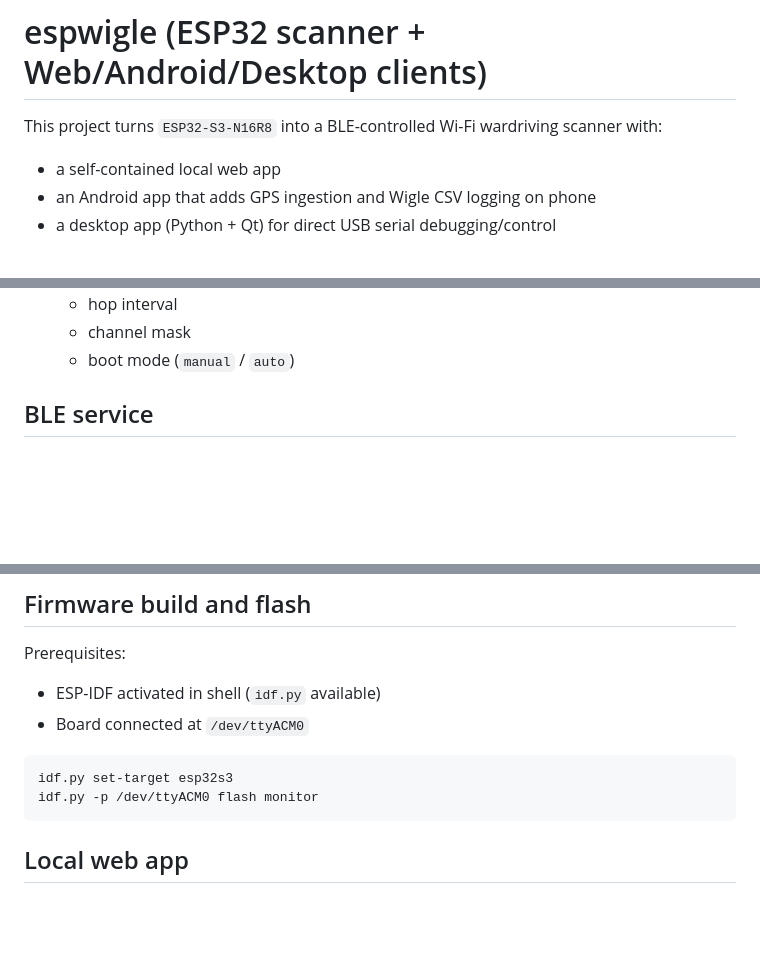
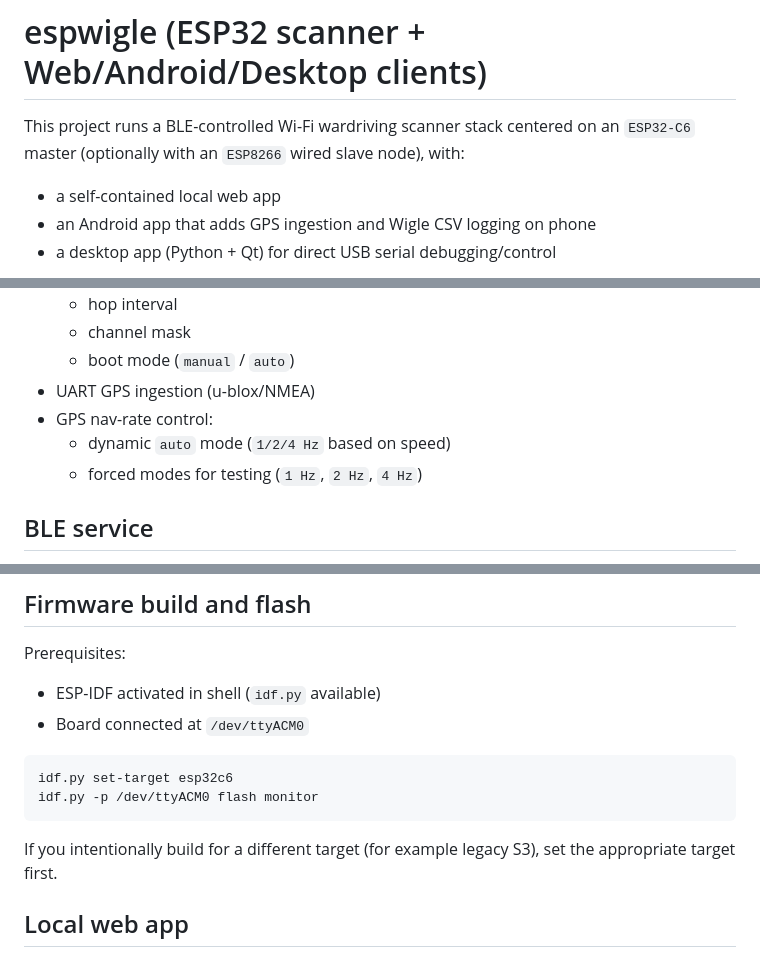
Before and after one commit to ComradeTurtle/wifinder, a Markdown page: README.md, 3 parts joined by grey strips. Rendered like a GitHub page; blank space fills up the shorter version.

````diff
--- a/README.md
+++ b/README.md
@@ -1,7 +1,7 @@
 # espwigle (ESP32 scanner + Web/Android/Desktop clients)
 
-This project turns `ESP32-S3-N16R8` into a BLE-controlled Wi-Fi wardriving
-scanner with:
+This project runs a BLE-controlled Wi-Fi wardriving scanner stack centered on
+an `ESP32-C6` master (optionally with an `ESP8266` wired slave node), with:
 - a self-contained local web app
 - an Android app that adds GPS ingestion and Wigle CSV logging on phone
 - a desktop app (Python + Qt) for direct USB serial debugging/control
@@ -24,6 +24,10 @@ scanner with:
   - hop interval
   - channel mask
   - boot mode (`manual` / `auto`)
+- UART GPS ingestion (u-blox/NMEA)
+- GPS nav-rate control:
+  - dynamic `auto` mode (`1/2/4 Hz` based on speed)
+  - forced modes for testing (`1 Hz`, `2 Hz`, `4 Hz`)
 
 ## BLE service
 
@@ -43,9 +47,12 @@ Prerequisites:
 - Board connected at `/dev/ttyACM0`
 
 ```bash
-idf.py set-target esp32s3
+idf.py set-target esp32c6
 idf.py -p /dev/ttyACM0 flash monitor
 ```
+
+If you intentionally build for a different target (for example legacy S3), set
+the appropriate target first.
 
 ## Local web app
 
````
Also changed, not shown: other parts of README.md (+4 -3 lines).
